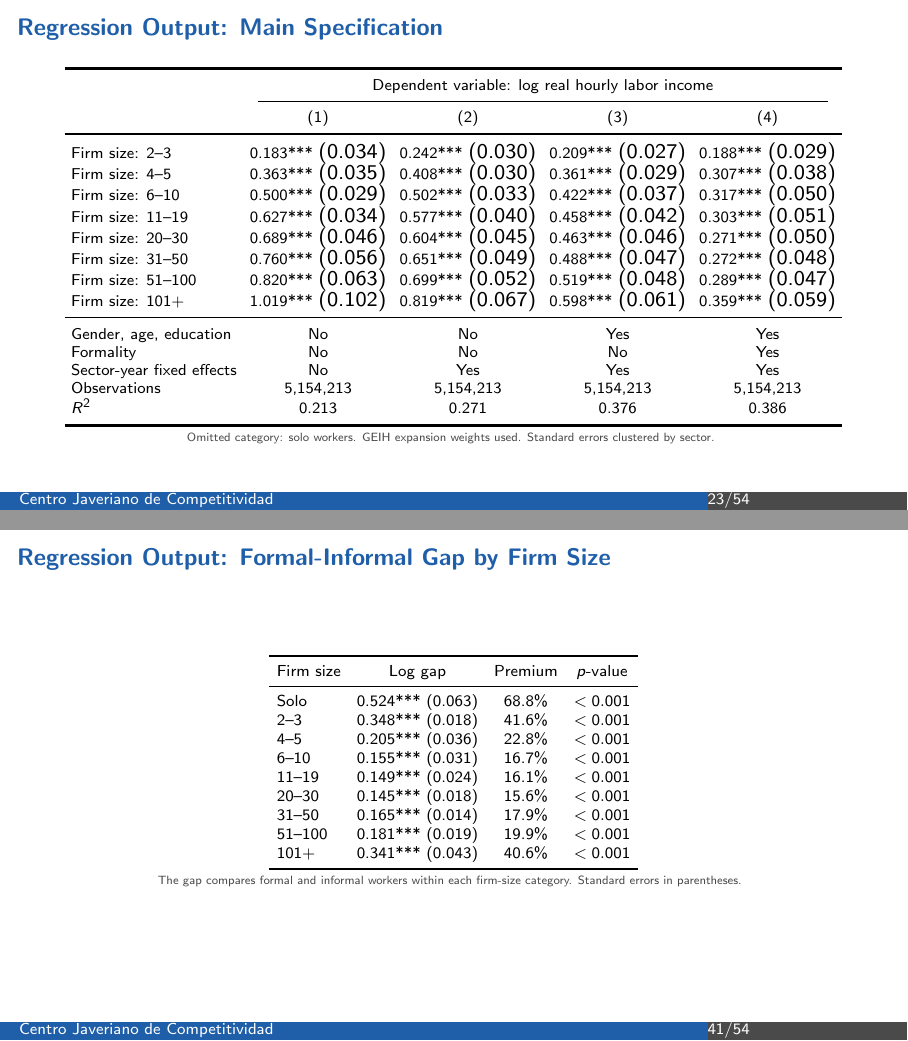
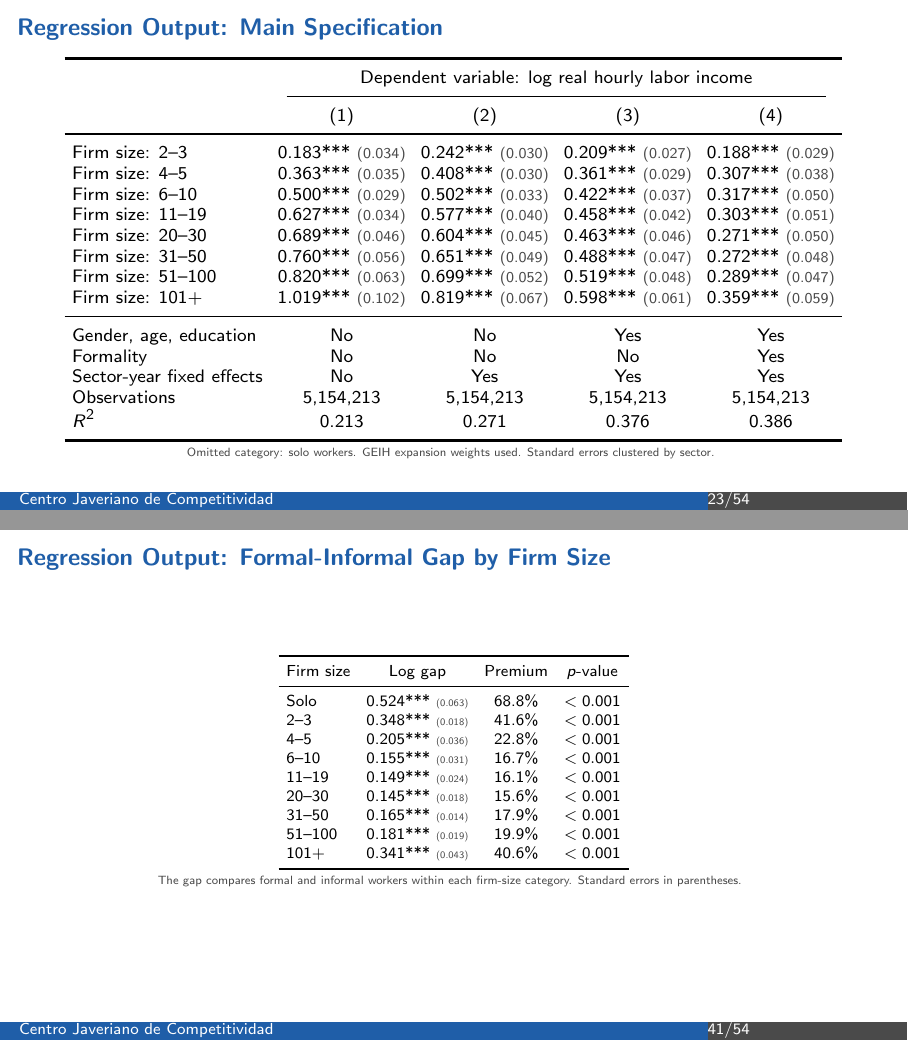
Before and after one commit to oliverpardo1979/Again-Firm-Size-Paper, LaTeX slides (presentacion_javeriana.tex): pages 23 and 41 of 54, joined at a grey line. Compiled offline with pdfLaTeX.

Commit message:
Refine standard error formatting in presentation

```diff
--- a/presentacion_javeriana.tex
+++ b/presentacion_javeriana.tex
@@ -52,6 +52,7 @@
 \newcommand{\regnote}[1]{%
   \vspace{0.08cm}{\tiny\color{cjcgray}#1}
 }
+\newcommand{\sereg}[1]{{\fontsize{5.2pt}{5.6pt}\selectfont\color{cjcgray}(#1)}}
 \newcommand{\sectionframe}[1]{%
   \begin{frame}[plain]
     \vfill
@@ -391,14 +392,14 @@
     \cmidrule(lr){2-5}
     & (1) & (2) & (3) & (4) \\
     \midrule
-    Firm size: 2--3 & 0.183*** {\scriptsize(0.034)} & 0.242*** {\scriptsize(0.030)} & 0.209*** {\scriptsize(0.027)} & 0.188*** {\scriptsize(0.029)} \\
-    Firm size: 4--5 & 0.363*** {\scriptsize(0.035)} & 0.408*** {\scriptsize(0.030)} & 0.361*** {\scriptsize(0.029)} & 0.307*** {\scriptsize(0.038)} \\
-    Firm size: 6--10 & 0.500*** {\scriptsize(0.029)} & 0.502*** {\scriptsize(0.033)} & 0.422*** {\scriptsize(0.037)} & 0.317*** {\scriptsize(0.050)} \\
-    Firm size: 11--19 & 0.627*** {\scriptsize(0.034)} & 0.577*** {\scriptsize(0.040)} & 0.458*** {\scriptsize(0.042)} & 0.303*** {\scriptsize(0.051)} \\
-    Firm size: 20--30 & 0.689*** {\scriptsize(0.046)} & 0.604*** {\scriptsize(0.045)} & 0.463*** {\scriptsize(0.046)} & 0.271*** {\scriptsize(0.050)} \\
-    Firm size: 31--50 & 0.760*** {\scriptsize(0.056)} & 0.651*** {\scriptsize(0.049)} & 0.488*** {\scriptsize(0.047)} & 0.272*** {\scriptsize(0.048)} \\
-    Firm size: 51--100 & 0.820*** {\scriptsize(0.063)} & 0.699*** {\scriptsize(0.052)} & 0.519*** {\scriptsize(0.048)} & 0.289*** {\scriptsize(0.047)} \\
-    Firm size: 101+ & 1.019*** {\scriptsize(0.102)} & 0.819*** {\scriptsize(0.067)} & 0.598*** {\scriptsize(0.061)} & 0.359*** {\scriptsize(0.059)} \\
+    Firm size: 2--3 & 0.183*** \sereg{0.034} & 0.242*** \sereg{0.030} & 0.209*** \sereg{0.027} & 0.188*** \sereg{0.029} \\
+    Firm size: 4--5 & 0.363*** \sereg{0.035} & 0.408*** \sereg{0.030} & 0.361*** \sereg{0.029} & 0.307*** \sereg{0.038} \\
+    Firm size: 6--10 & 0.500*** \sereg{0.029} & 0.502*** \sereg{0.033} & 0.422*** \sereg{0.037} & 0.317*** \sereg{0.050} \\
+    Firm size: 11--19 & 0.627*** \sereg{0.034} & 0.577*** \sereg{0.040} & 0.458*** \sereg{0.042} & 0.303*** \sereg{0.051} \\
+    Firm size: 20--30 & 0.689*** \sereg{0.046} & 0.604*** \sereg{0.045} & 0.463*** \sereg{0.046} & 0.271*** \sereg{0.050} \\
+    Firm size: 31--50 & 0.760*** \sereg{0.056} & 0.651*** \sereg{0.049} & 0.488*** \sereg{0.047} & 0.272*** \sereg{0.048} \\
+    Firm size: 51--100 & 0.820*** \sereg{0.063} & 0.699*** \sereg{0.052} & 0.519*** \sereg{0.048} & 0.289*** \sereg{0.047} \\
+    Firm size: 101+ & 1.019*** \sereg{0.102} & 0.819*** \sereg{0.067} & 0.598*** \sereg{0.061} & 0.359*** \sereg{0.059} \\
     \midrule
     Gender, age, education & No & No & Yes & Yes \\
     Formality & No & No & No & Yes \\
@@ -693,15 +694,15 @@
     \toprule
     Firm size & Log gap & Premium & $p$-value \\
     \midrule
-    Solo & 0.524*** (0.063) & 68.8\% & $<0.001$ \\
-    2--3 & 0.348*** (0.018) & 41.6\% & $<0.001$ \\
-    4--5 & 0.205*** (0.036) & 22.8\% & $<0.001$ \\
-    6--10 & 0.155*** (0.031) & 16.7\% & $<0.001$ \\
-    11--19 & 0.149*** (0.024) & 16.1\% & $<0.001$ \\
-    20--30 & 0.145*** (0.018) & 15.6\% & $<0.001$ \\
-    31--50 & 0.165*** (0.014) & 17.9\% & $<0.001$ \\
-    51--100 & 0.181*** (0.019) & 19.9\% & $<0.001$ \\
-    101+ & 0.341*** (0.043) & 40.6\% & $<0.001$ \\
+    Solo & 0.524*** \sereg{0.063} & 68.8\% & $<0.001$ \\
+    2--3 & 0.348*** \sereg{0.018} & 41.6\% & $<0.001$ \\
+    4--5 & 0.205*** \sereg{0.036} & 22.8\% & $<0.001$ \\
+    6--10 & 0.155*** \sereg{0.031} & 16.7\% & $<0.001$ \\
+    11--19 & 0.149*** \sereg{0.024} & 16.1\% & $<0.001$ \\
+    20--30 & 0.145*** \sereg{0.018} & 15.6\% & $<0.001$ \\
+    31--50 & 0.165*** \sereg{0.014} & 17.9\% & $<0.001$ \\
+    51--100 & 0.181*** \sereg{0.019} & 19.9\% & $<0.001$ \\
+    101+ & 0.341*** \sereg{0.043} & 40.6\% & $<0.001$ \\
     \bottomrule
   \end{tabular}
 
```
Also changed, not shown: presentacion_javeriana.tex (16 more changed lines).
